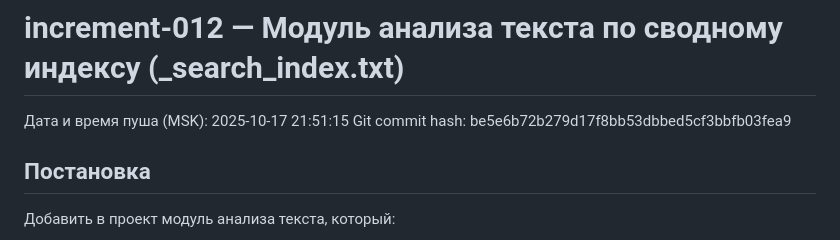
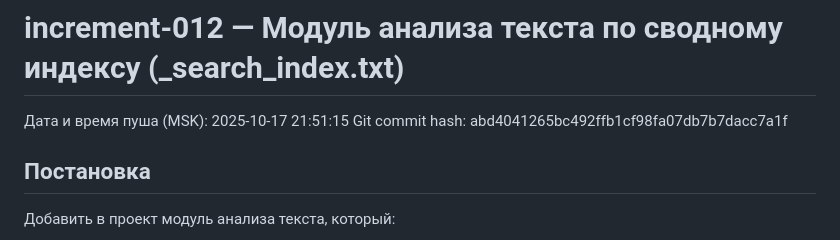
Before and after one commit to mvyarikov-web/ZAKUPKI_WEB, a Markdown page: increments_doc/012_increment_2025-10-17.md, the part around the change. Drawn GitHub-style.

Commit message:
docs: обновлён хэш коммита в приращении 012

```diff
--- a/increments_doc/012_increment_2025-10-17.md
+++ b/increments_doc/012_increment_2025-10-17.md
@@ -1,7 +1,7 @@
 # increment-012 — Модуль анализа текста по сводному индексу (_search_index.txt)
 
 Дата и время пуша (MSK): 2025-10-17 21:51:15
-Git commit hash: be5e6b72b279d17f8bb53dbbed5cf3bbfb03fea9
+Git commit hash: abd4041265bc492ffb1cf98fa07db7b7dacc7a1f
 
 ## Постановка
 
```
